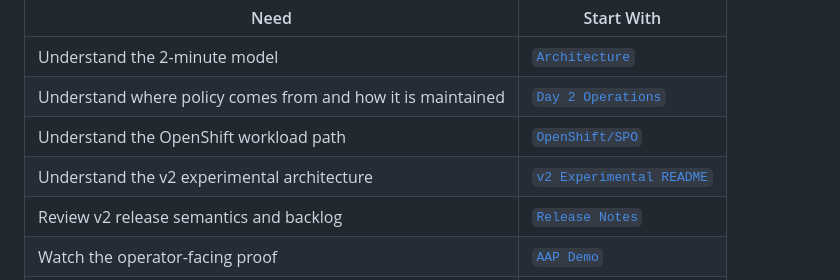
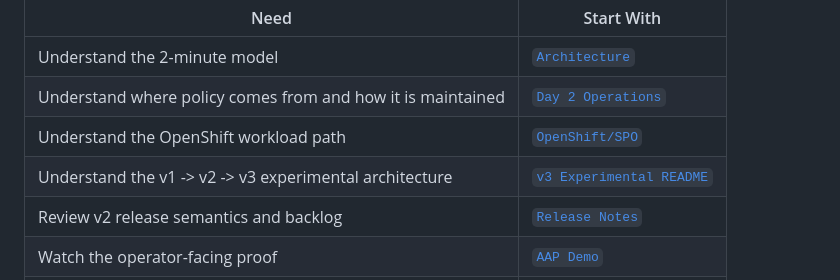
Before and after one commit to gprocunier/blastwall, a Markdown page: README.md, the part around the change. Drawn GitHub-style.

Commit message:
docs(v3): add experimental journey README

```diff
--- a/README.md
+++ b/README.md
@@ -38,7 +38,7 @@ The GitHub Pages site is the best entry point:
 | Understand the 2-minute model | [`Architecture`](https://gprocunier.github.io/blastwall/architecture.html) |
 | Understand where policy comes from and how it is maintained | [`Day 2 Operations`](https://gprocunier.github.io/blastwall/day2-operations.html) |
 | Understand the OpenShift workload path | [`OpenShift/SPO`](https://gprocunier.github.io/blastwall/openshift-spo.html) |
-| Understand the v2 experimental architecture | [`v2 Experimental README`](v2-experimental-README.md) |
+| Understand the v1 -> v2 -> v3 experimental architecture | [`v3 Experimental README`](v3-experimental-README.md) |
 | Review v2 release semantics and backlog | [`Release Notes`](https://gprocunier.github.io/blastwall/blastwall-v2/release-notes.md) |
 | Watch the operator-facing proof | [`AAP Demo`](https://gprocunier.github.io/blastwall/aap-demo.html) |
 | Inspect the bootstrap and host-local mechanics | [`Ansible Demo`](https://gprocunier.github.io/blastwall/demo.html) |
```
Also changed, not shown: v2-experimental-README.md (deleted, +0 -332 lines), v3-experimental-README.md (added, +411 -0 lines).
